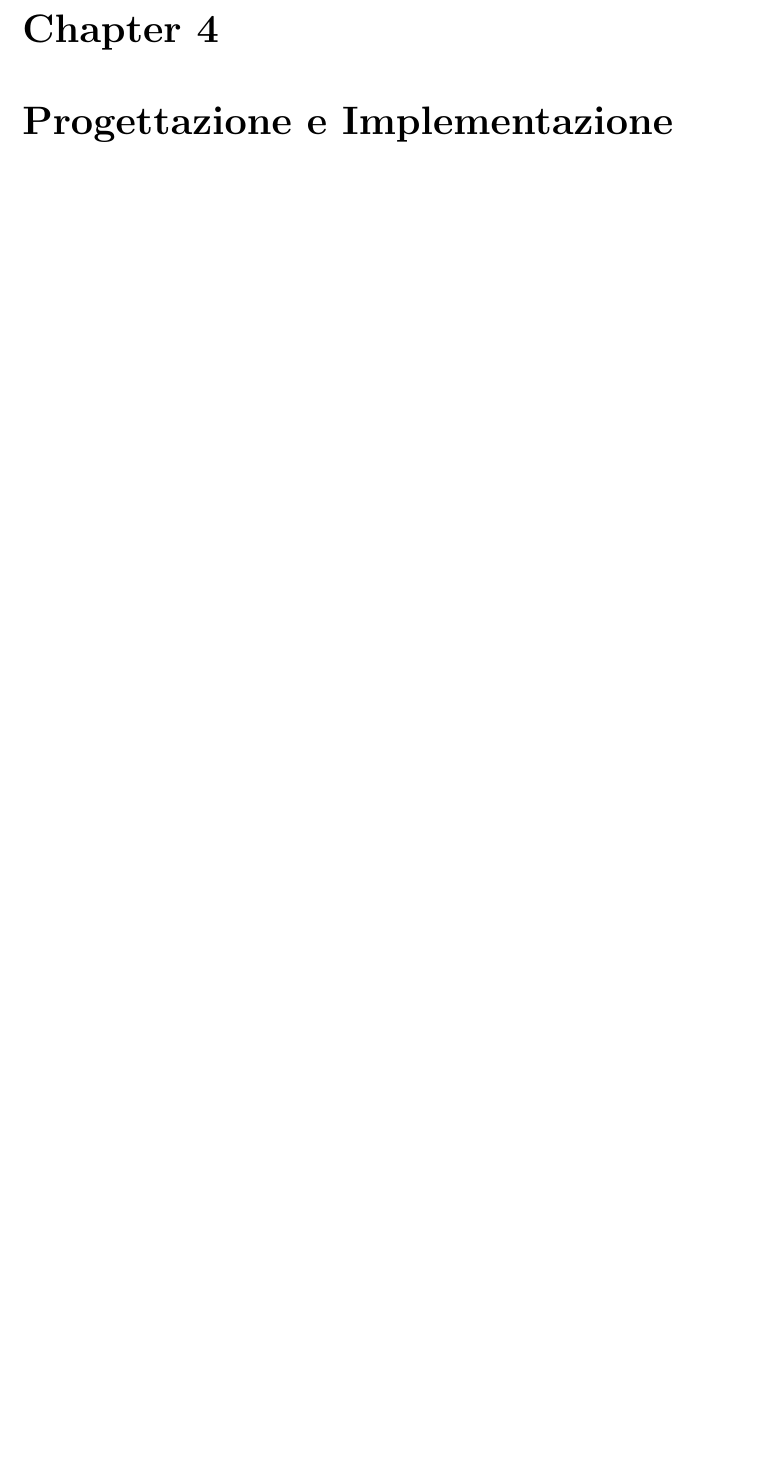
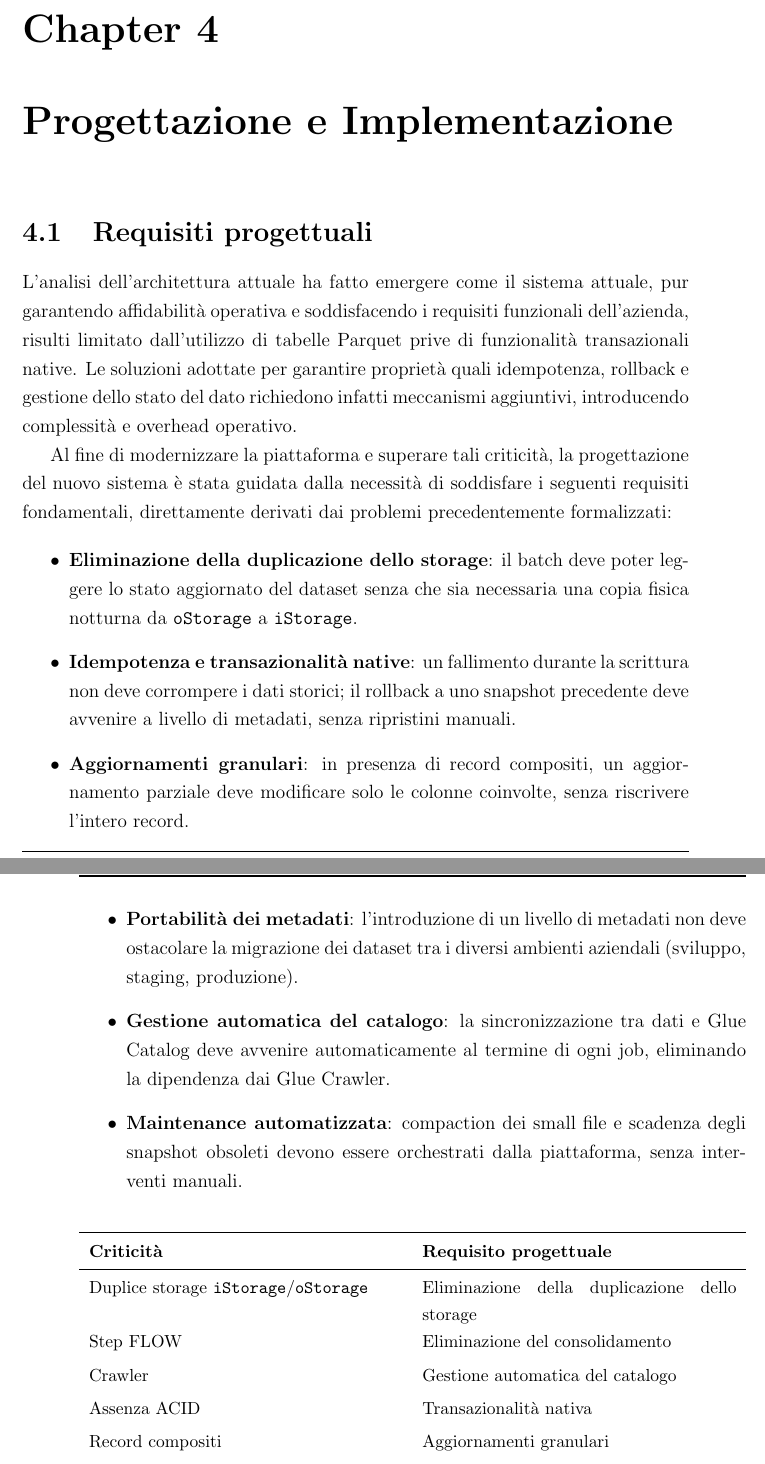
Before and after one commit to TommasoBrini/tesi, a LaTeX thesis (thesis-main.tex): part of page 61 of 71 before the commit and two parts of pages 61 and 62 of 73 after it, the two joined at a grey line, cut so that both start at the same text, the shorter picture padded with empty space. Compiled offline with pdfLaTeX.

Commit message:
chore(tesi): write 4.1 chapter

```diff
--- a/thesis-main.tex
+++ b/thesis-main.tex
@@ -1109,3 +1108,38 @@ L'analisi delle criticità descritte nelle sezioni precedenti ha evidenziato non
 
 \chapter{Progettazione e Implementazione}
 \label{chap:design-and-implementation}
+
+\section{Requisiti progettuali}
+L'analisi dell'architettura attuale ha fatto emergere come il sistema attuale, pur garantendo affidabilità operativa e soddisfacendo i requisiti funzionali dell'azienda,
+risulti limitato dall'utilizzo di tabelle Parquet prive di funzionalità transazionali native.
+Le soluzioni adottate per garantire proprietà quali idempotenza, rollback e gestione dello stato del dato richiedono infatti meccanismi aggiuntivi, introducendo complessità e overhead operativo.
+
+Al fine di modernizzare la piattaforma e superare tali criticità,
+la progettazione del nuovo sistema è stata guidata dalla necessità di soddisfare i seguenti requisiti fondamentali,
+direttamente derivati dai problemi precedentemente formalizzati:
+
+\begin{itemize}
+    \item \textbf{Eliminazione della duplicazione dello storage}: il batch deve poter leggere lo stato aggiornato del dataset senza che sia necessaria una copia fisica notturna da \texttt{oStorage} a \texttt{iStorage}.
+    \item \textbf{Idempotenza e transazionalità native}: un fallimento durante la scrittura non deve corrompere i dati storici; il rollback a uno snapshot precedente deve avvenire a livello di metadati, senza ripristini manuali.
+    \item \textbf{Aggiornamenti granulari}: in presenza di record compositi, un aggiornamento parziale deve modificare solo le colonne coinvolte, senza riscrivere l'intero record.
+    \item \textbf{Portabilità dei metadati}: l'introduzione di un livello di metadati non deve ostacolare la migrazione dei dataset tra i diversi ambienti aziendali (sviluppo, staging, produzione).
+    \item \textbf{Gestione automatica del catalogo}: la sincronizzazione tra dati e Glue Catalog deve avvenire automaticamente al termine di ogni job, eliminando la dipendenza dai Glue Crawler.
+    \item \textbf{Maintenance automatizzata}: compaction dei small file e scadenza degli snapshot obsoleti devono essere orchestrati dalla piattaforma, senza interventi manuali.
+\end{itemize}
+
+\begin{table}[H]
+\centering\small
+\begin{tabularx}{\textwidth}{X X}
+\toprule
+\textbf{Criticità} & \textbf{Requisito progettuale} \\
+\midrule
+Duplice storage \texttt{iStorage}/\texttt{oStorage} & Eliminazione della duplicazione dello storage \\[4pt]
+Step FLOW                   & Eliminazione del consolidamento \\[4pt]
+Crawler                     & Gestione automatica del catalogo \\[4pt]
+Assenza ACID                & Transazionalità nativa \\[4pt]
+Record compositi            & Aggiornamenti granulari \\[4pt]
+Metadata distribuiti        & Portabilità dei metadati \\[4pt]
+Maintenance manuale         & Automazione della maintenance \\
+\bottomrule
+\end{tabularx}
+\caption{Mappatura tra criticità dell'architettura corrente e requisiti progettuali}
@@ -1111,0 +1161 @@ L'analisi delle criticità descritte nelle sezioni precedenti ha evidenziato non
+\section{Implementazione}
```
Also changed, not shown: thesis-main.pdf, thesis-main.tex (33 more changed lines).
